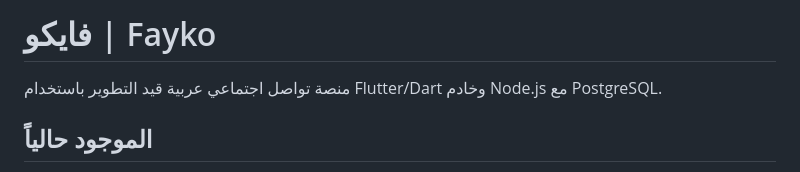
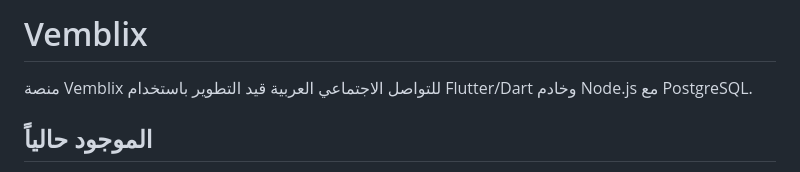
Before and after one commit to hassoun523c-debug/fayko, a Markdown page: README.md, the part around the change. Rendered like a GitHub page.

Commit message:
Update visible branding to Vemblix

```diff
--- a/README.md
+++ b/README.md
@@ -1,6 +1,6 @@
-# فايكو | Fayko
+# Vemblix
 
-منصة تواصل اجتماعي عربية قيد التطوير باستخدام Flutter/Dart وخادم Node.js مع PostgreSQL.
+منصة Vemblix للتواصل الاجتماعي العربية قيد التطوير باستخدام Flutter/Dart وخادم Node.js مع PostgreSQL.
 
 ## الموجود حالياً
 
```
